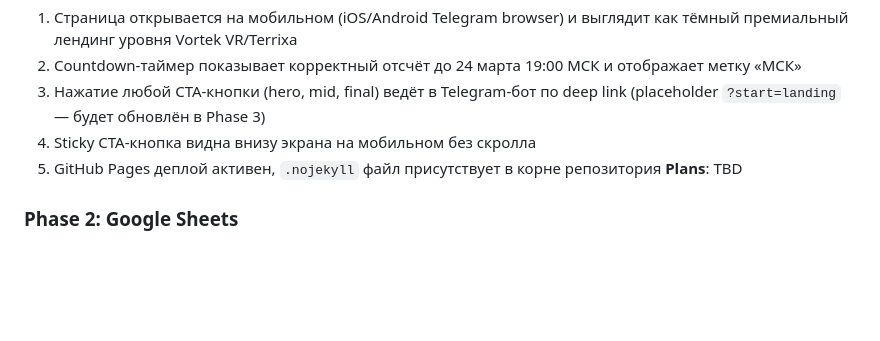
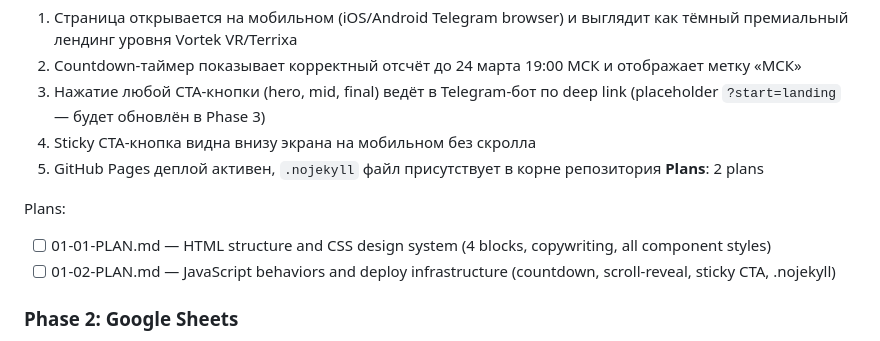
Before and after one commit to npopko55-cmd/egz-landing, a Markdown page: .planning/ROADMAP.md, the part around the change. GitHub-like rendering; blank space fills up the shorter version.

Commit message:
docs(01-landing-page): create phase plan

```diff
--- a/.planning/ROADMAP.md
+++ b/.planning/ROADMAP.md
@@ -29,7 +29,11 @@ Decimal phases appear between their surrounding integers in numeric order.
   3. Нажатие любой CTA-кнопки (hero, mid, final) ведёт в Telegram-бот по deep link (placeholder `?start=landing` — будет обновлён в Phase 3)
   4. Sticky CTA-кнопка видна внизу экрана на мобильном без скролла
   5. GitHub Pages деплой активен, `.nojekyll` файл присутствует в корне репозитория
-**Plans**: TBD
+**Plans**: 2 plans
+
+Plans:
+- [ ] 01-01-PLAN.md — HTML structure and CSS design system (4 blocks, copywriting, all component styles)
+- [ ] 01-02-PLAN.md — JavaScript behaviors and deploy infrastructure (countdown, scroll-reveal, sticky CTA, .nojekyll)
 
 ### Phase 2: Google Sheets
 **Goal**: Google Таблица с правильной схемой подключена к SaleBot и готова принимать данные регистраций
```
Also changed, not shown: 1 other file.
